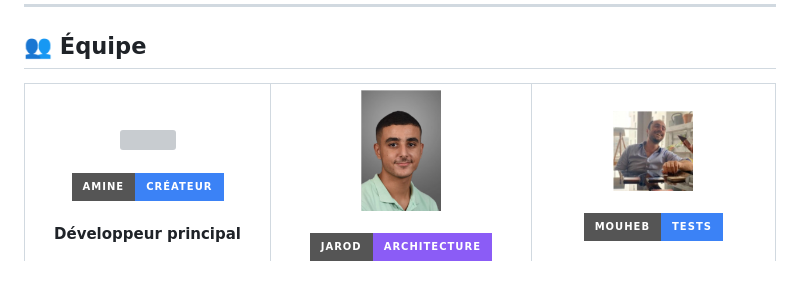
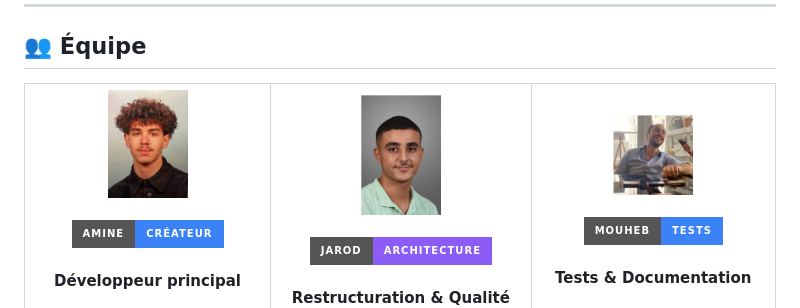
Before and after one commit to amineelzouiri/Cap-Sp-, a Markdown page: README.md, the part around the change. GitHub-like rendering; badges without logos; blank space fills up the shorter version; grey boxes are pictures that could not be loaded.

Commit message:
Update image source from amine.png to amine.jpg

```diff
--- a/README.md
+++ b/README.md
@@ -265,7 +265,7 @@ pytest test/ --cov=sources
 <table>
   <tr>
     <td align="center" width="280">
-      <img src="static/amine.png" width="80" style="border-radius:50%"/><br><br>
+      <img src="static/amine.jpg" width="80" style="border-radius:50%"/><br><br>
       <img src="https://img.shields.io/badge/Amine-Créateur-3b82f6?style=for-the-badge&logoColor=white"/>
       <br><br>
       <b>Développeur principal</b><br><br>
```
